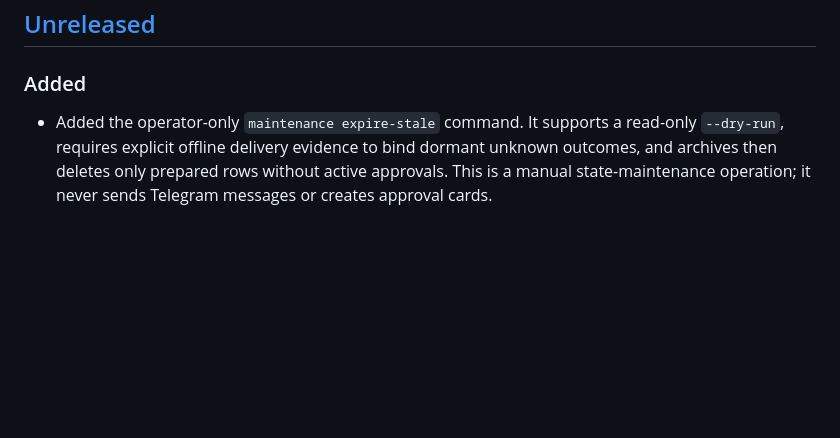
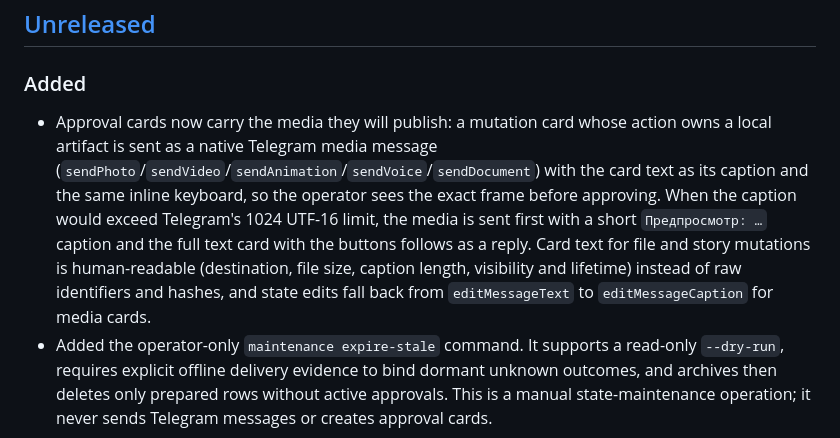
Before and after one commit to Stranmor/telegram-personal-mcp, a Markdown page: CHANGELOG.md, the part around the change. GitHub-like rendering; blank space fills up the shorter version.

Commit message:
mcp(docs): changelog entry for media-bearing approval cards

```diff
--- a/CHANGELOG.md
+++ b/CHANGELOG.md
@@ -8,6 +8,17 @@ and releases use [Semantic Versioning](https://semver.org/).
 ## [Unreleased]
 
 ### Added
+- Approval cards now carry the media they will publish: a mutation card whose
+  action owns a local artifact is sent as a native Telegram media message
+  (`sendPhoto`/`sendVideo`/`sendAnimation`/`sendVoice`/`sendDocument`) with the
+  card text as its caption and the same inline keyboard, so the operator sees
+  the exact frame before approving. When the caption would exceed Telegram's
+  1024 UTF-16 limit, the media is sent first with a short `Предпросмотр: …`
+  caption and the full text card with the buttons follows as a reply. Card text
+  for file and story mutations is human-readable (destination, file size,
+  caption length, visibility and lifetime) instead of raw identifiers and
+  hashes, and state edits fall back from `editMessageText` to
+  `editMessageCaption` for media cards.
 - Added the operator-only `maintenance expire-stale` command. It supports a
   read-only `--dry-run`, requires explicit offline delivery evidence to bind
   dormant unknown outcomes, and archives then deletes only prepared rows
```
